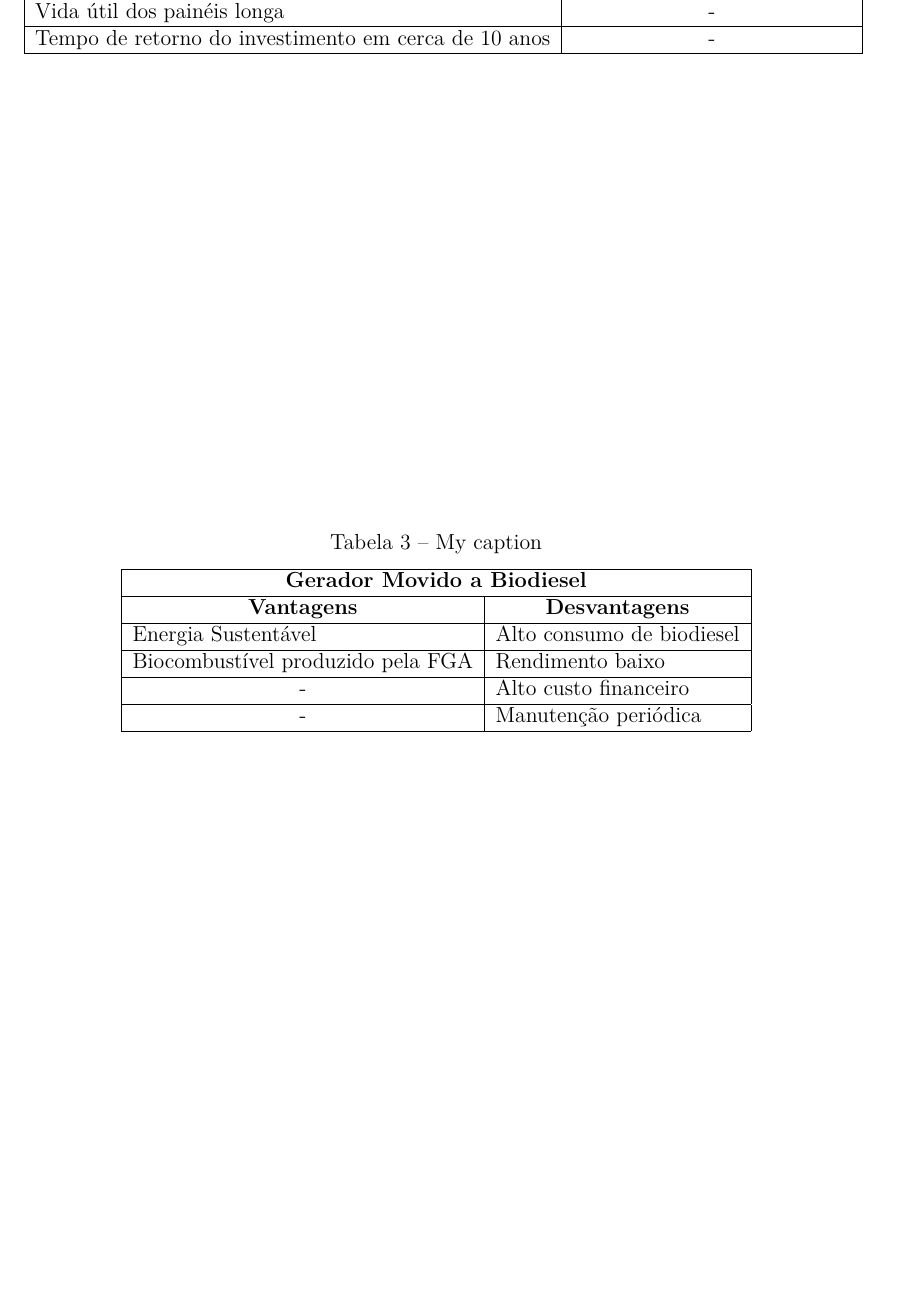
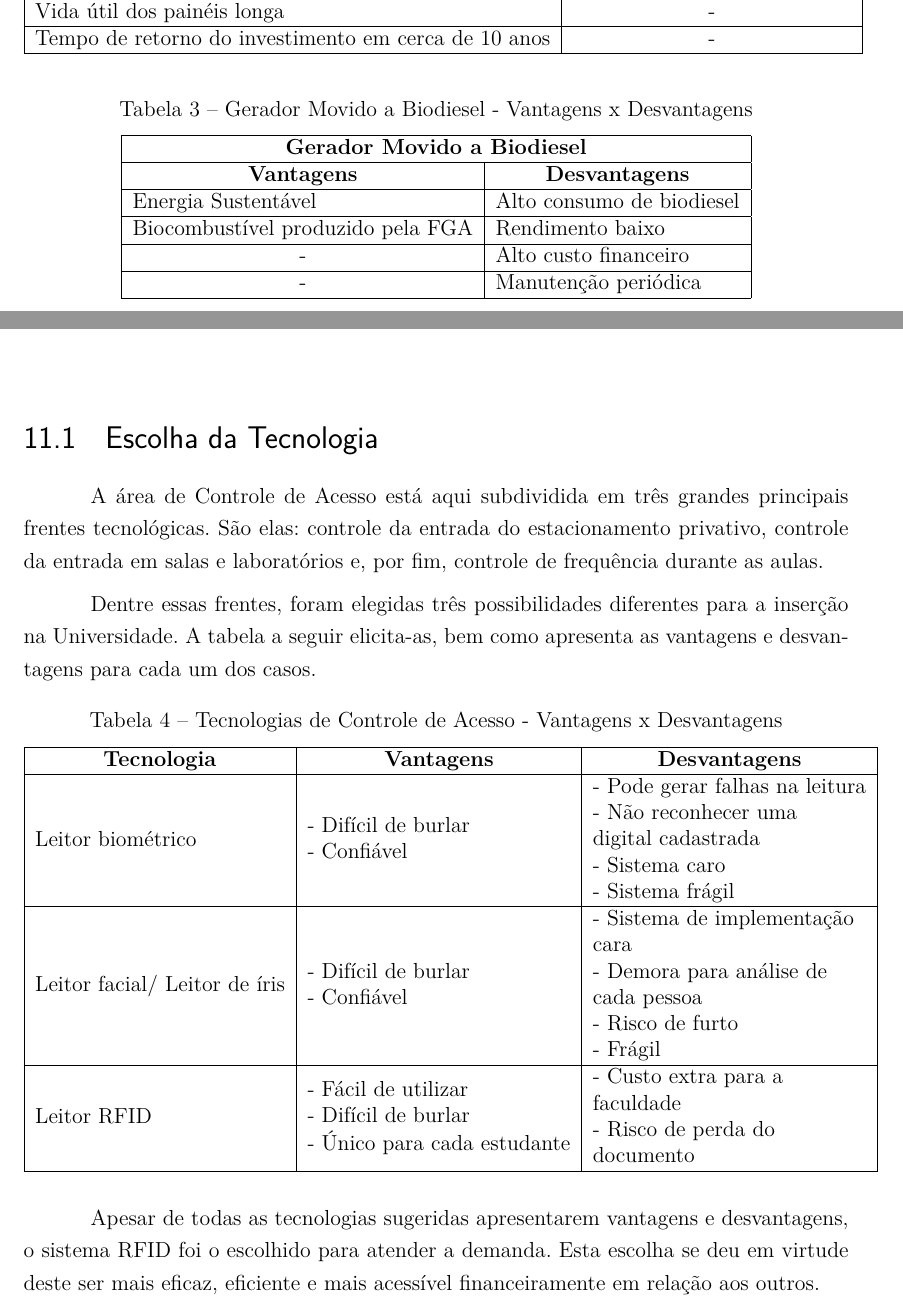
Before and after one commit to PI1-Predio-Sustentavel/Ponto-de-Controle-2, a LaTeX thesis (pi1.tex, which reads editaveis/desenvolvimento.tex): part of page 37 of 49 before the commit and two parts of pages 37 and 39 of 49 after it, the two joined at a grey line, cut so that both start at the same text, the shorter picture padded with empty space. Compiled offline with pdfLaTeX.

Commit message:
Iniciando sessão de Controle de Acesso

```diff
--- a/editaveis/desenvolvimento.tex
+++ b/editaveis/desenvolvimento.tex
@@ -38,9 +38,9 @@ Neste capítulo abordaremos todas as soluções idealizadas para o projeto. O ca
 \end{table}
 
 
-\begin{table}[]
+\begin{table}[h]
   \centering
-  \caption{My caption}
+  \caption{Gerador Movido a Biodiesel - Vantagens x Desvantagens}
   \label{my-label}
   \begin{tabular}{|c|l|}
     \hline
@@ -53,7 +53,33 @@ Neste capítulo abordaremos todas as soluções idealizadas para o projeto. O ca
   \end{tabular}
 \end{table}
 
+
 \chapter[Controle de Acesso]{Controle de Acesso}
+\section{Escolha da Tecnologia}
+A área de Controle de Acesso está aqui subdividida em três grandes principais frentes tecnológicas.
+São elas: controle da entrada do estacionamento privativo, controle da entrada em salas e laboratórios
+e, por fim, controle de frequência durante as aulas.
+
+Dentre essas frentes, foram elegidas três possibilidades diferentes para a inserção na Universidade.
+A tabela a seguir elicita-as, bem como apresenta as vantagens e desvantagens para cada um dos casos.
+
+\begin{table}[h]
+  \centering
+  \caption{Tecnologias de Controle de Acesso - Vantagens x Desvantagens}
+  \label{my-label}
+  \begin{tabular}{|l|l|l|}
+    \hline
+    \multicolumn{1}{|c|}{\textbf{Tecnologia}} & \multicolumn{1}{c|}{\textbf{Vantagens}}                                                                         & \multicolumn{1}{c|}{\textbf{Desvantagens}}                                                                                                            \\ \hline
+    Leitor biométrico                         & \begin{tabular}[c]{@{}l@{}}- Difícil de burlar \\ - Confiável\end{tabular}                                      & \begin{tabular}[c]{@{}l@{}}- Pode gerar falhas na leitura \\ - Não reconhecer uma \\ digital cadastrada\\ - Sistema caro\\ - Sistema frágil\end{tabular} \\ \hline
+    Leitor facial/ Leitor de íris             & \begin{tabular}[c]{@{}l@{}}- Difícil de burlar \\ - Confiável\end{tabular}                                      & \begin{tabular}[c]{@{}l@{}}- Sistema de implementação\\ cara\\ - Demora para análise de \\cada pessoa\\ - Risco de furto\\ - Frágil\end{tabular}          \\ \hline
+    Leitor RFID                               & \begin{tabular}[c]{@{}l@{}}- Fácil de utilizar\\ - Difícil de burlar\\ - Único para cada estudante\end{tabular} & \begin{tabular}[c]{@{}l@{}}- Custo extra para a \\faculdade\\ - Risco de perda do \\documento\end{tabular}                                                \\ \hline
+  \end{tabular}
+\end{table}
+
+Apesar de todas as tecnologias sugeridas apresentarem vantagens e desvantagens, o sistema RFID foi o escolhido para atender
+a demanda. Esta escolha se deu em virtude deste ser mais eficaz, eficiente e mais acessível financeiramente em relação aos
+outros.
+
 
 \chapter[Instrumentação e Controle]{Instrumentação e Controle}
 
```
